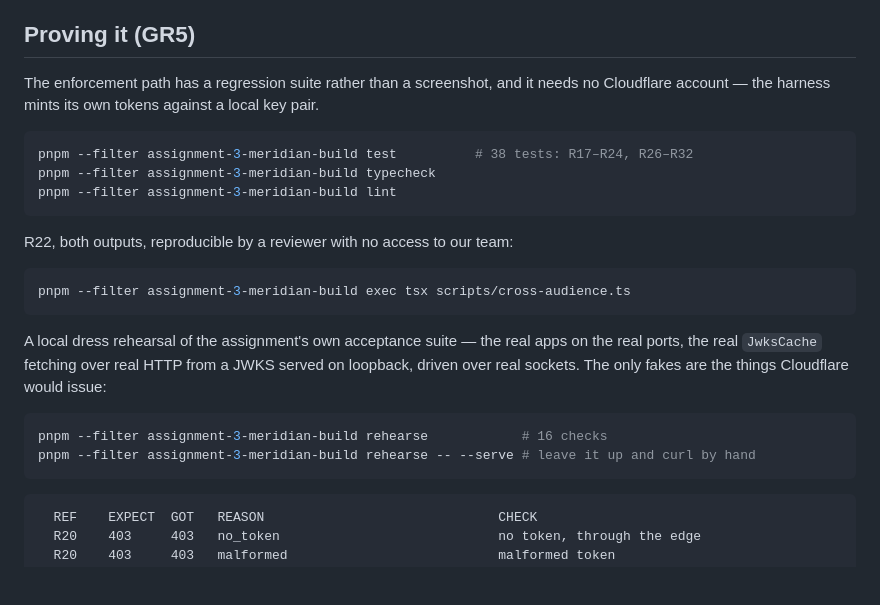
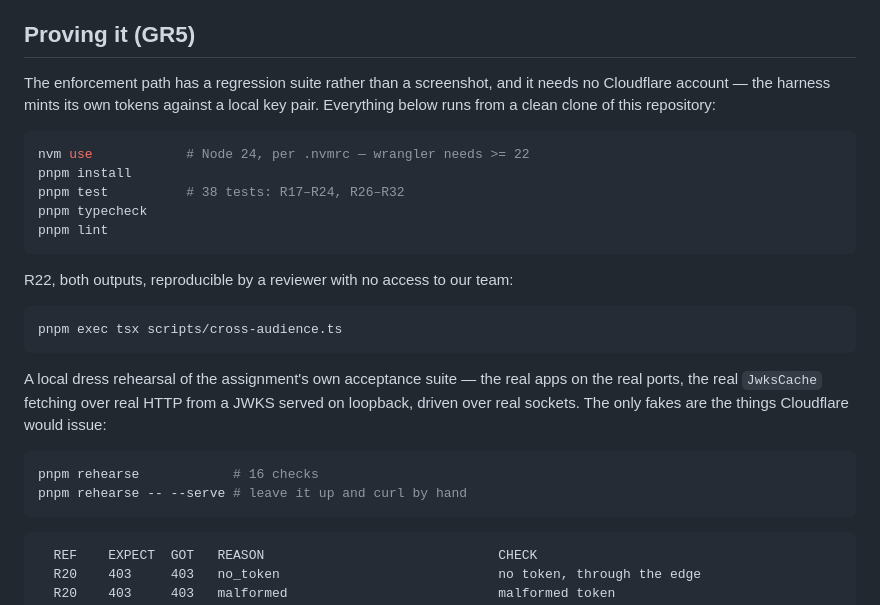
Before and after one commit to DushyantRajpurohit/meridian-build, a Markdown page: README.md, the part around the change. GitHub-like rendering; blank space fills up the shorter version.

Commit message:
README: proof commands a reviewer can run from a clean clone
The GR5 commands still used workspace --filter syntax, which does not
work in the standalone clone the reviewer actually gets.

Co-Authored-By: Claude Opus 5 <noreply@anthropic.com>
Claude-Session: https://claude.ai/code/session_01CzczqNGEqdjYTmoBhNzHQ1

````diff
--- a/README.md
+++ b/README.md
@@ -69,18 +69,21 @@ bypassable by anyone who learns the quick-tunnel URL — the origin has no other
 ## Proving it (GR5)
 
 The enforcement path has a regression suite rather than a screenshot, and it needs no
-Cloudflare account — the harness mints its own tokens against a local key pair.
+Cloudflare account — the harness mints its own tokens against a local key pair. Everything
+below runs from a clean clone of this repository:
 
 ```bash
-pnpm --filter assignment-3-meridian-build test          # 38 tests: R17–R24, R26–R32
-pnpm --filter assignment-3-meridian-build typecheck
-pnpm --filter assignment-3-meridian-build lint
+nvm use            # Node 24, per .nvmrc — wrangler needs >= 22
+pnpm install
+pnpm test          # 38 tests: R17–R24, R26–R32
+pnpm typecheck
+pnpm lint
 ```
 
 R22, both outputs, reproducible by a reviewer with no access to our team:
 
 ```bash
-pnpm --filter assignment-3-meridian-build exec tsx scripts/cross-audience.ts
+pnpm exec tsx scripts/cross-audience.ts
 ```
 
 A local dress rehearsal of the assignment's own acceptance suite — the real apps on the real
@@ -88,8 +91,8 @@ ports, the real `JwksCache` fetching over real HTTP from a JWKS served on loopba
 over real sockets. The only fakes are the things Cloudflare would issue:
 
 ```bash
-pnpm --filter assignment-3-meridian-build rehearse            # 16 checks
-pnpm --filter assignment-3-meridian-build rehearse -- --serve # leave it up and curl by hand
+pnpm rehearse            # 16 checks
+pnpm rehearse -- --serve # leave it up and curl by hand
 ```
 
 ```
````
